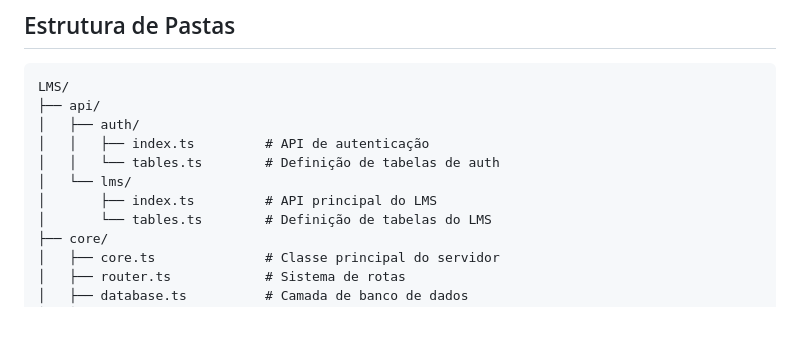
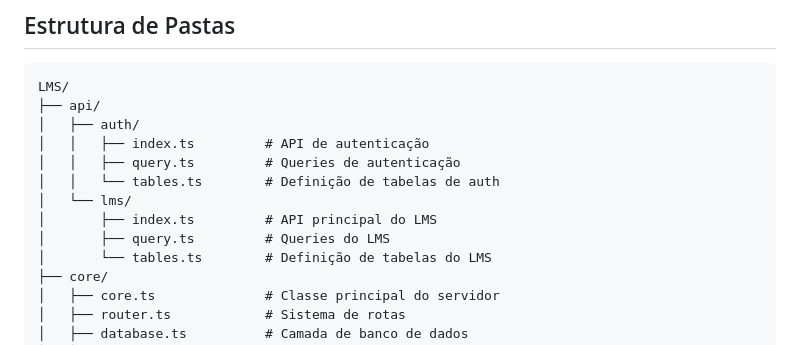
Before and after one commit to Fpanizio/LMS, a Markdown page: README.md, the part around the change. Drawn GitHub-style; blank space fills up the shorter version.

```diff
--- a/README.md
+++ b/README.md
@@ -55,9 +55,11 @@ LMS/
 ├── api/
 │   ├── auth/
 │   │   ├── index.ts         # API de autenticação
+│   │   ├── query.ts         # Queries de autenticação
 │   │   └── tables.ts        # Definição de tabelas de auth
 │   └── lms/
 │       ├── index.ts         # API principal do LMS
+│       ├── query.ts         # Queries do LMS
 │       └── tables.ts        # Definição de tabelas do LMS
 ├── core/
 │   ├── core.ts              # Classe principal do servidor
```
